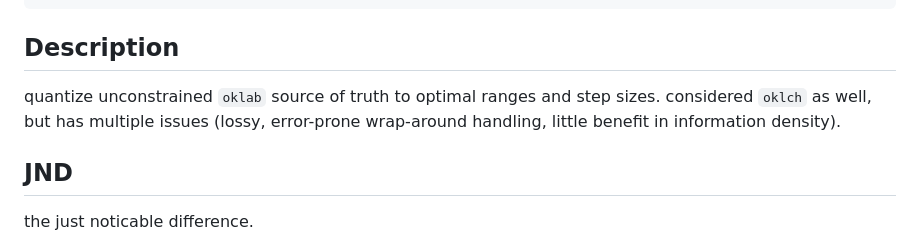
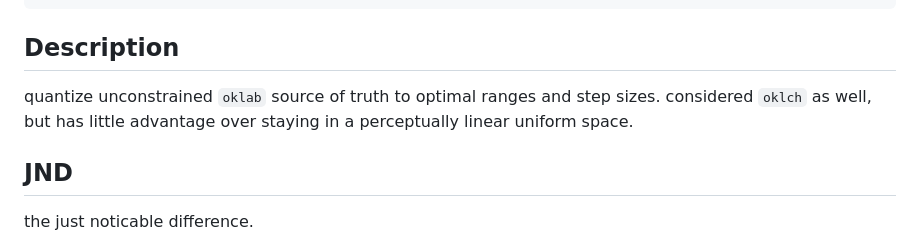
Before and after one commit to gurki/okhdr, a Markdown page: README.md, the part around the change. Drawn GitHub-style.

Commit message:
Update README to improve oklab vs oklch explanation
Clarify the advantages of using oklab over oklch in the README.

```diff
--- a/README.md
+++ b/README.md
@@ -38,7 +38,7 @@ void unpack( uint32_t p, float* L, float* a, float* b ) {
 
 ## Description
 quantize unconstrained `oklab` source of truth to optimal ranges and step sizes.
-considered `oklch` as well, but has multiple issues (lossy, error-prone wrap-around handling, little benefit in information density).
+considered `oklch` as well, but has little advantage over staying in a perceptually linear uniform space.
 
 ## JND
 the just noticable difference.
```
